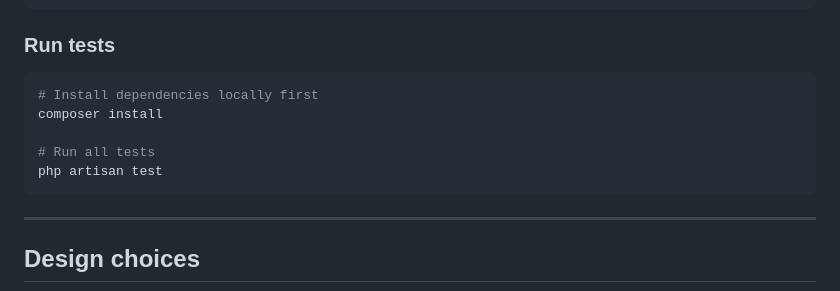
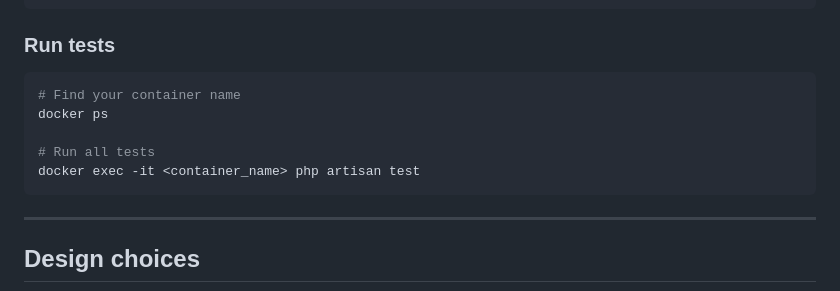
Before and after one commit to chathuri21/coffee-pipeline, a Markdown page: README.md, the part around the change. Rendered like a GitHub page.

Commit message:
Update test commands

````diff
--- a/README.md
+++ b/README.md
@@ -33,11 +33,11 @@ docker compose run products-writer php artisan write:products --path=/data/other
 ### Run tests
 
 ```bash
-# Install dependencies locally first
-composer install
+# Find your container name
+docker ps
 
 # Run all tests
-php artisan test
+docker exec -it <container_name> php artisan test
 ```
 
 ---
````
